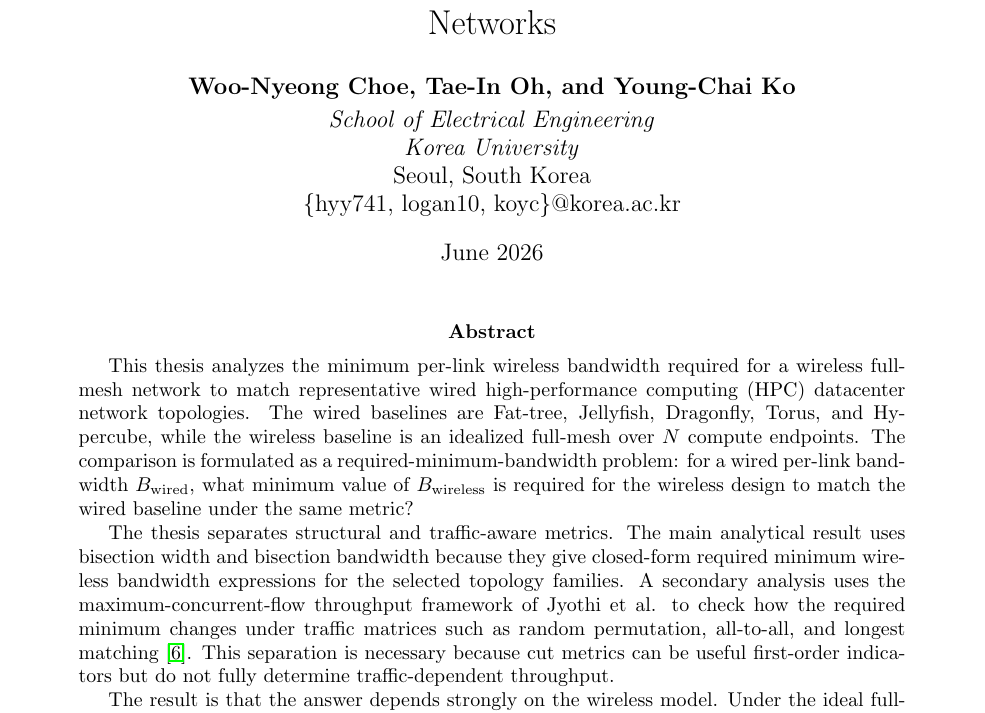
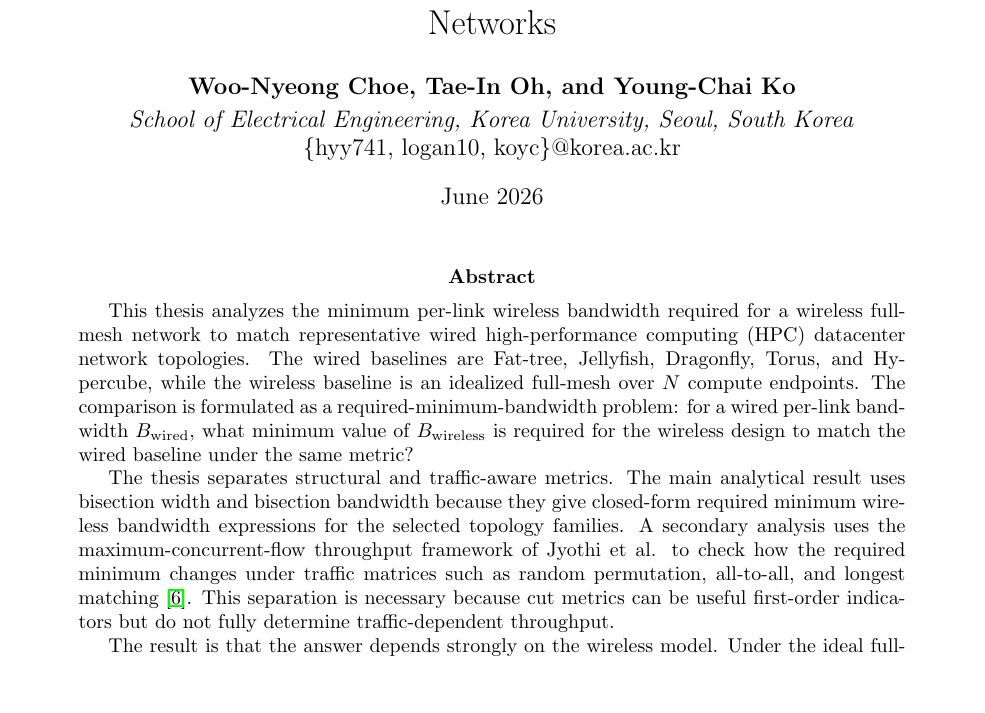
Before and after one commit to KHR416/wireless-fullmesh-hpc-topology-analysis, a LaTeX thesis (paper/thesis_draft_en.tex): part of page 1 of 18, cut so that both start at the same text, the shorter picture padded with empty space. Compiled offline with pdfLaTeX.

Commit message:
docs: compact author affiliation line

```diff
--- a/paper/thesis_draft_en.tex
+++ b/paper/thesis_draft_en.tex
@@ -18,9 +18,7 @@
 \title{Analysis of Required Link Bandwidth for Wireless Full-Mesh Networks}
 \author{
 \IEEEauthorblockN{Woo-Nyeong Choe, Tae-In Oh, and Young-Chai Ko}
-\IEEEauthorblockA{\textit{School of Electrical Engineering} \\
-\textit{Korea University}\\
-Seoul, South Korea \\
+\IEEEauthorblockA{\textit{School of Electrical Engineering, Korea University, Seoul, South Korea} \\
 \{hyy741, logan10, koyc\}@korea.ac.kr}
 }
 \date{June 2026}
```
Also changed, not shown: paper/thesis_draft_en.pdf.
